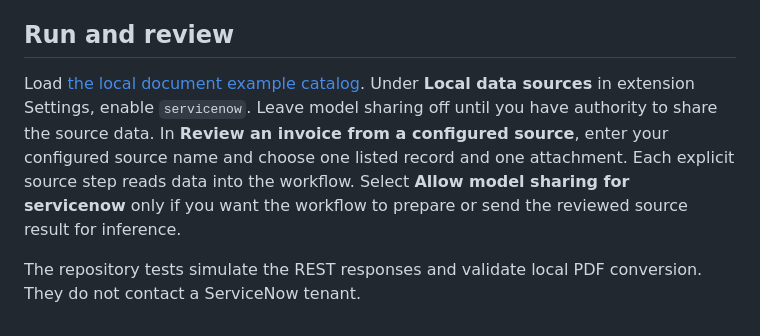
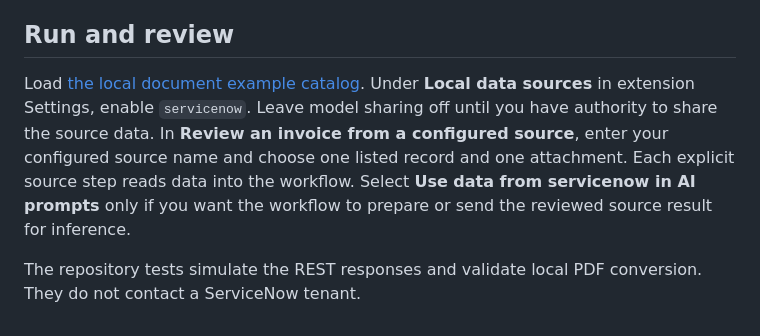
Before and after one commit to open-horizon-labs/browser-recipes, a Markdown page: docs/servicenow-source.md, the part around the change. GitHub-like rendering.

```diff
--- a/docs/servicenow-source.md
+++ b/docs/servicenow-source.md
@@ -28,6 +28,6 @@ The host uses HTTPS GETs on that exact instance. It sends only fixed table and a
 
 ## Run and review
 
-Load [the local document example catalog](../examples/document-review/catalog.json). Under **Local data sources** in extension Settings, enable `servicenow`. Leave model sharing off until you have authority to share the source data. In **Review an invoice from a configured source**, enter your configured source name and choose one listed record and one attachment. Each explicit source step reads data into the workflow. Select **Allow model sharing for servicenow** only if you want the workflow to prepare or send the reviewed source result for inference.
+Load [the local document example catalog](../examples/document-review/catalog.json). Under **Local data sources** in extension Settings, enable `servicenow`. Leave model sharing off until you have authority to share the source data. In **Review an invoice from a configured source**, enter your configured source name and choose one listed record and one attachment. Each explicit source step reads data into the workflow. Select **Use data from servicenow in AI prompts** only if you want the workflow to prepare or send the reviewed source result for inference.
 
 The repository tests simulate the REST responses and validate local PDF conversion. They do not contact a ServiceNow tenant.
```
Also changed, not shown: bridge/README.md (+2 -2 lines), docs/getting-started.md (+5 -5 lines), docs/images/getting-started/connected.png, 8 other files.
